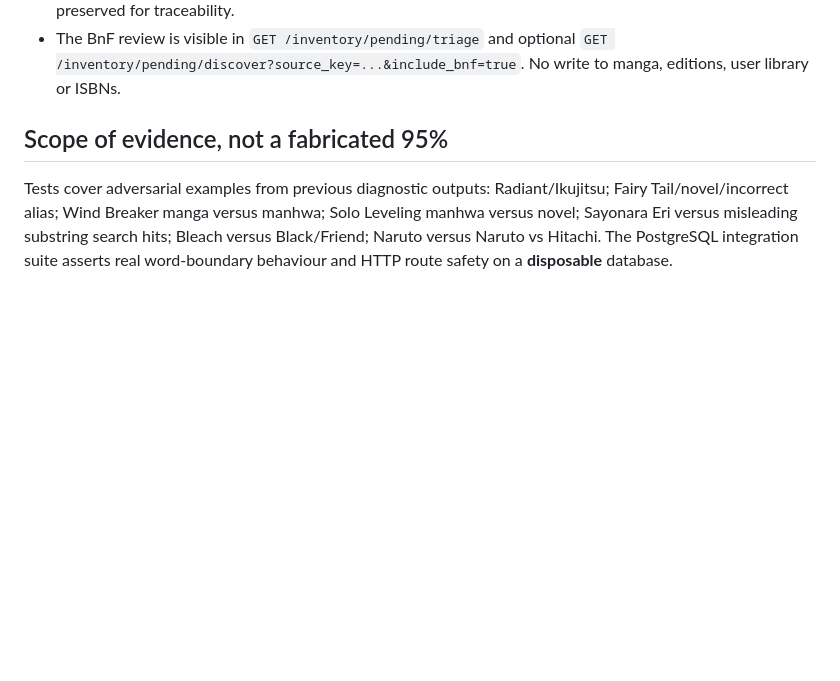
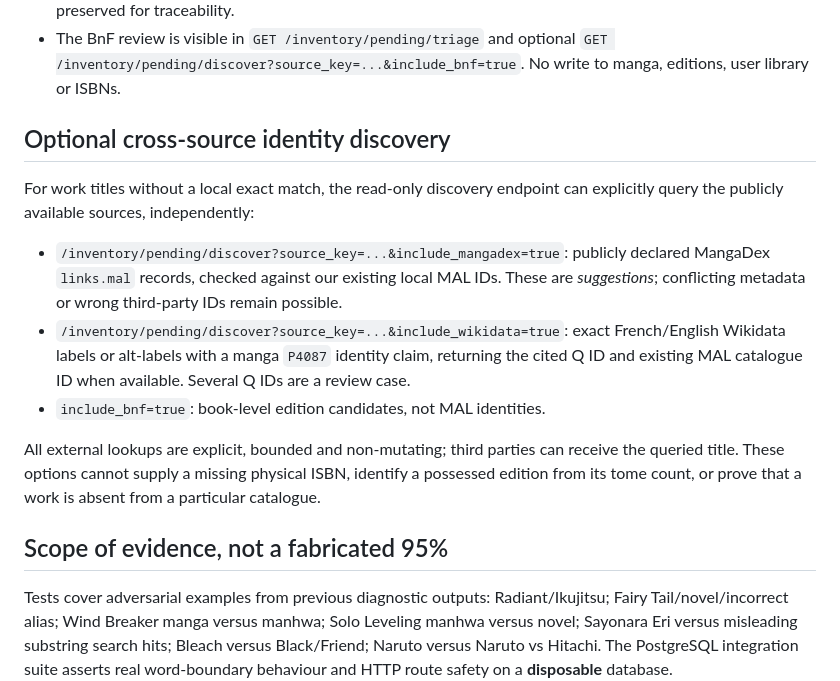
Before and after one commit to xavrousseau/mangadvisor, a Markdown page: docs/03_technical/matching_quality_95_acceptance.md, the part around the change. GitHub-like rendering; blank space fills up the shorter version.

Commit message:
docs(identity): explain opt-in multi-source cross-ID discovery and privacy caveats

```diff
--- a/docs/03_technical/matching_quality_95_acceptance.md
+++ b/docs/03_technical/matching_quality_95_acceptance.md
@@ -26,6 +26,26 @@ possible book despite the possibility of another title by the same author.
 - The BnF review is visible in `GET /inventory/pending/triage` and
   optional `GET /inventory/pending/discover?source_key=...&include_bnf=true`.
   No write to manga, editions, user library or ISBNs.
+
+## Optional cross-source identity discovery
+
+For work titles without a local exact match, the read-only discovery endpoint
+can explicitly query the publicly available sources, independently:
+
+- `/inventory/pending/discover?source_key=...&include_mangadex=true`:
+  publicly declared MangaDex `links.mal` records, checked against our
+  existing local MAL IDs. These are *suggestions*; conflicting metadata or
+  wrong third-party IDs remain possible.
+- `/inventory/pending/discover?source_key=...&include_wikidata=true`:
+  exact French/English Wikidata labels or alt-labels with a manga
+  `P4087` identity claim, returning the cited Q ID and existing MAL
+  catalogue ID when available. Several Q IDs are a review case.
+- `include_bnf=true`: book-level edition candidates, not MAL identities.
+
+All external lookups are explicit, bounded and non-mutating; third parties
+can receive the queried title. These options cannot supply a missing
+physical ISBN, identify a possessed edition from its tome count, or prove
+that a work is absent from a particular catalogue.
 
 ## Scope of evidence, not a fabricated 95%
 
```
